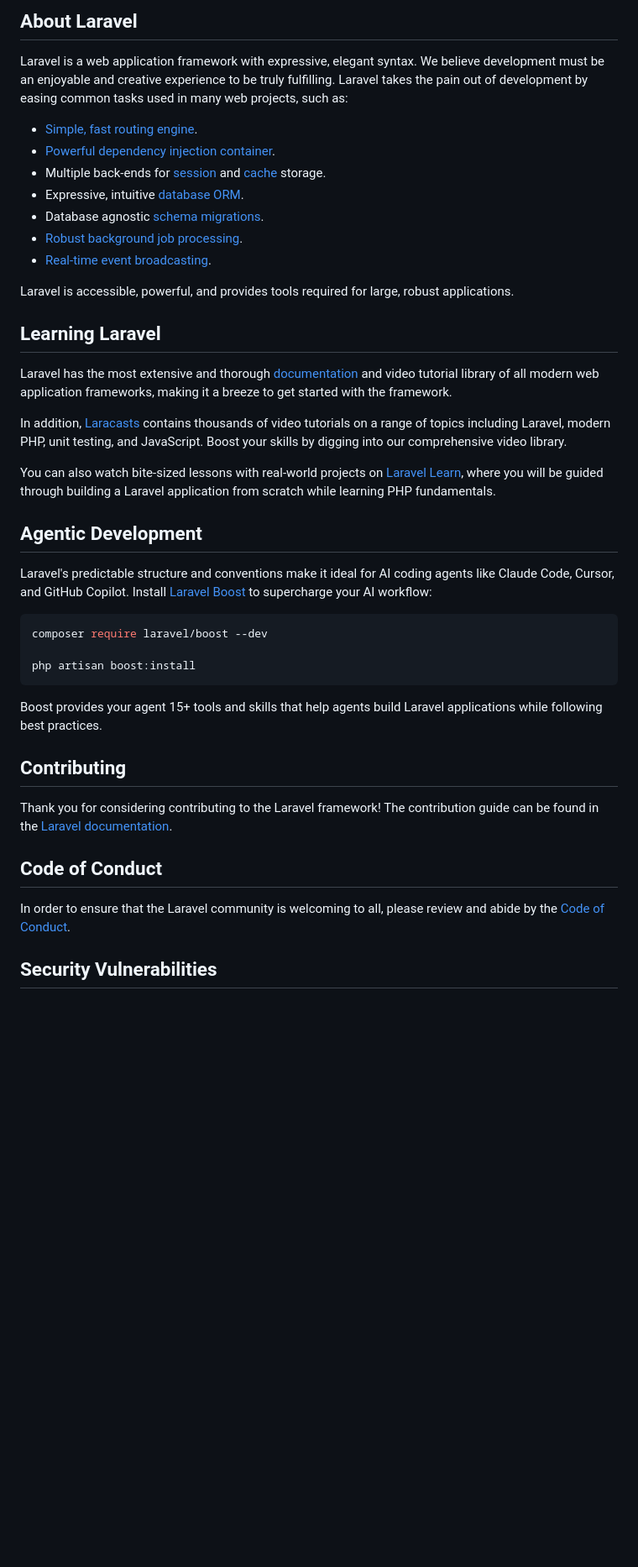
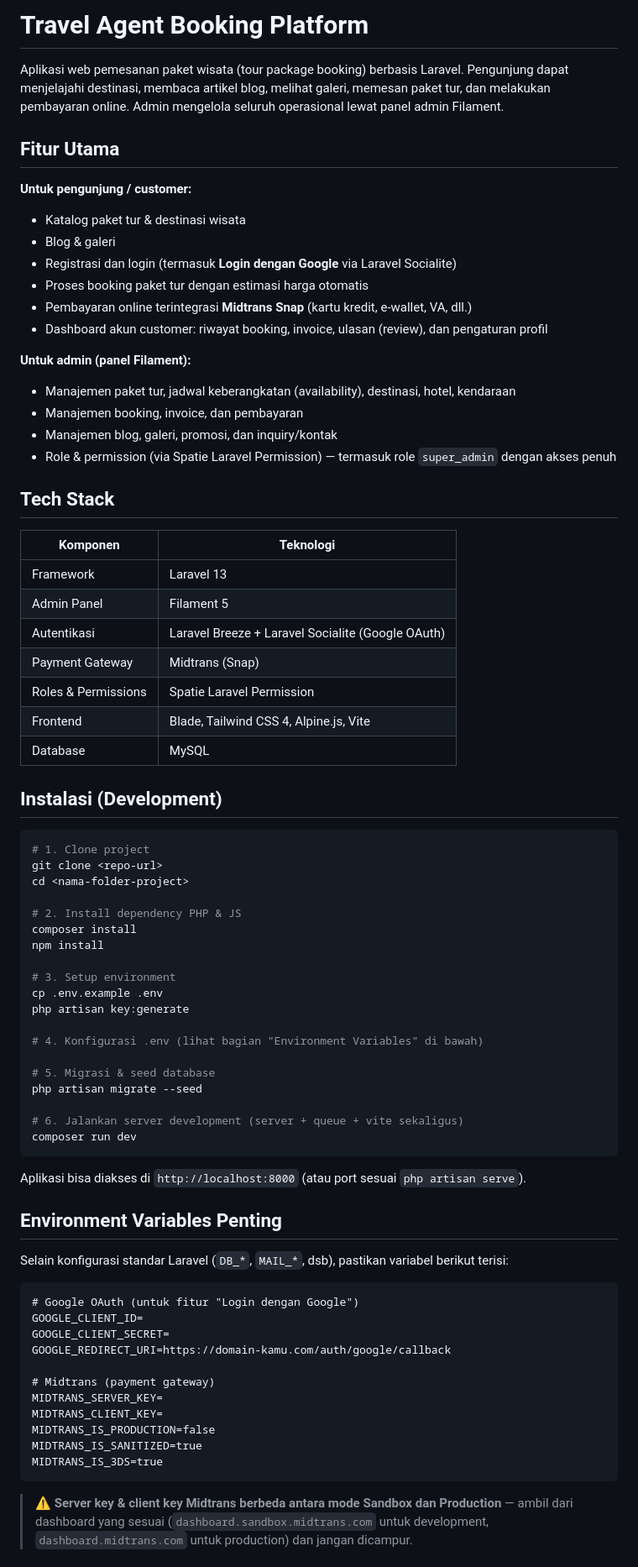
Before and after one commit to AsepNurdinDev/travel-agent, a Markdown page: README.md, the part around one of its changes. Shown at 84% size. Drawn GitHub-style; blank space fills up the shorter version.

Commit message:
feat: update readme1.1

````diff
--- a/README.md
+++ b/README.md
@@ -8,46 +8,80 @@
 </p>
 
-## About Laravel
+# Travel Agent Booking Platform
 
-Laravel is a web application framework with expressive, elegant syntax. We believe development must be an enjoyable and creative experience to be truly fulfilling. Laravel takes the pain out of development by easing common tasks used in many web projects, such as:
+Aplikasi web pemesanan paket wisata (tour package booking) berbasis Laravel. Pengunjung dapat menjelajahi destinasi, membaca artikel blog, melihat galeri, memesan paket tur, dan melakukan pembayaran online. Admin mengelola seluruh operasional lewat panel admin Filament.
 
-- [Simple, fast routing engine](https://laravel.com/docs/routing).
-- [Powerful dependency injection container](https://laravel.com/docs/container).
-- Multiple back-ends for [session](https://laravel.com/docs/session) and [cache](https://laravel.com/docs/cache) storage.
-- Expressive, intuitive [database ORM](https://laravel.com/docs/eloquent).
-- Database agnostic [schema migrations](https://laravel.com/docs/migrations).
-- [Robust background job processing](https://laravel.com/docs/queues).
-- [Real-time event broadcasting](https://laravel.com/docs/broadcasting).
+## Fitur Utama
 
-Laravel is accessible, powerful, and provides tools required for large, robust applications.
+**Untuk pengunjung / customer:**
+- Katalog paket tur & destinasi wisata
+- Blog & galeri
+- Registrasi dan login (termasuk **Login dengan Google** via Laravel Socialite)
+- Proses booking paket tur dengan estimasi harga otomatis
+- Pembayaran online terintegrasi **Midtrans Snap** (kartu kredit, e-wallet, VA, dll.)
+- Dashboard akun customer: riwayat booking, invoice, ulasan (review), dan pengaturan profil
 
-## Learning Laravel
+**Untuk admin (panel Filament):**
+- Manajemen paket tur, jadwal keberangkatan (availability), destinasi, hotel, kendaraan
+- Manajemen booking, invoice, dan pembayaran
+- Manajemen blog, galeri, promosi, dan inquiry/kontak
+- Role & permission (via Spatie Laravel Permission) — termasuk role `super_admin` dengan akses penuh
 
-Laravel has the most extensive and thorough [documentation](https://laravel.com/docs) and video tutorial library of all modern web application frameworks, making it a breeze to get started with the framework.
+## Tech Stack
 
-In addition, [Laracasts](https://laracasts.com) contains thousands of video tutorials on a range of topics including Laravel, modern PHP, unit testing, and JavaScript. Boost your skills by digging into our comprehensive video library.
+| Komponen | Teknologi |
+|---|---|
+| Framework | Laravel 13 |
+| Admin Panel | Filament 5 |
+| Autentikasi | Laravel Breeze + Laravel Socialite (Google OAuth) |
+| Payment Gateway | Midtrans (Snap) |
+| Roles & Permissions | Spatie Laravel Permission |
+| Frontend | Blade, Tailwind CSS 4, Alpine.js, Vite |
+| Database | MySQL |
 
-You can also watch bite-sized lessons with real-world projects on [Laravel Learn](https://laravel.com/learn), where you will be guided through building a Laravel application from scratch while learning PHP fundamentals.
-
-## Agentic Development
-
-Laravel's predictable structure and conventions make it ideal for AI coding agents like Claude Code, Cursor, and GitHub Copilot. Install [Laravel Boost](https://laravel.com/docs/ai) to supercharge your AI workflow:
+## Instalasi (Development)
 
 ```bash
-composer require laravel/boost --dev
+# 1. Clone project
+git clone <repo-url>
+cd <nama-folder-project>
 
-php artisan boost:install
+# 2. Install dependency PHP & JS
+composer install
+npm install
+
+# 3. Setup environment
+cp .env.example .env
+php artisan key:generate
+
+# 4. Konfigurasi .env (lihat bagian "Environment Variables" di bawah)
+
+# 5. Migrasi & seed database
+php artisan migrate --seed
+
+# 6. Jalankan server development (server + queue + vite sekaligus)
+composer run dev
 ```
 
-Boost provides your agent 15+ tools and skills that help agents build Laravel applications while following best practices.
+Aplikasi bisa diakses di `http://localhost:8000` (atau port sesuai `php artisan serve`).
 
-## Contributing
+## Environment Variables Penting
 
-Thank you for considering contributing to the Laravel framework! The contribution guide can be found in the [Laravel documentation](https://laravel.com/docs/contributions).
+Selain konfigurasi standar Laravel (`DB_*`, `MAIL_*`, dsb), pastikan variabel berikut terisi:
 
-## Code of Conduct
+```dotenv
+# Google OAuth (untuk fitur "Login dengan Google")
+GOOGLE_CLIENT_ID=
+GOOGLE_CLIENT_SECRET=
+GOOGLE_REDIRECT_URI=https://domain-kamu.com/auth/google/callback
 
-In order to ensure that the Laravel community is welcoming to all, please review and abide by the [Code of Conduct](https://laravel.com/docs/contributions#code-of-conduct).
+# Midtrans (payment gateway)
+MIDTRANS_SERVER_KEY=
+MIDTRANS_CLIENT_KEY=
+MIDTRANS_IS_PRODUCTION=false
+MIDTRANS_IS_SANITIZED=true
+MIDTRANS_IS_3DS=true
+```
 
-## Security Vulnerabilities
+> ⚠️ **Server key & client key Midtrans berbeda antara mode Sandbox dan Production** — ambil dari dashboard yang sesuai (`dashboard.sandbox.midtrans.com` untuk development, `dashboard.midtrans.com` untuk production) dan jangan dicampur.
 
````
Also changed, not shown: other parts of README.md (+33 -11 lines).
